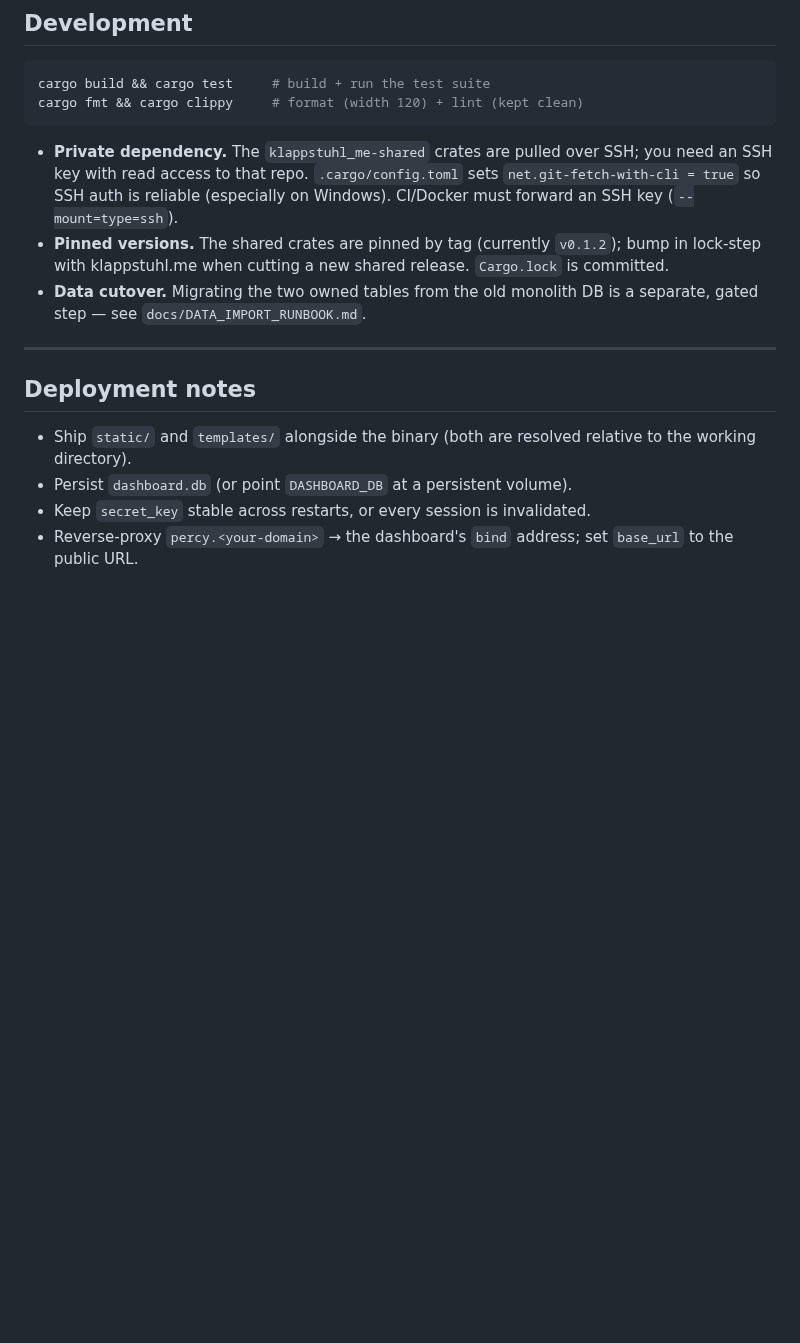
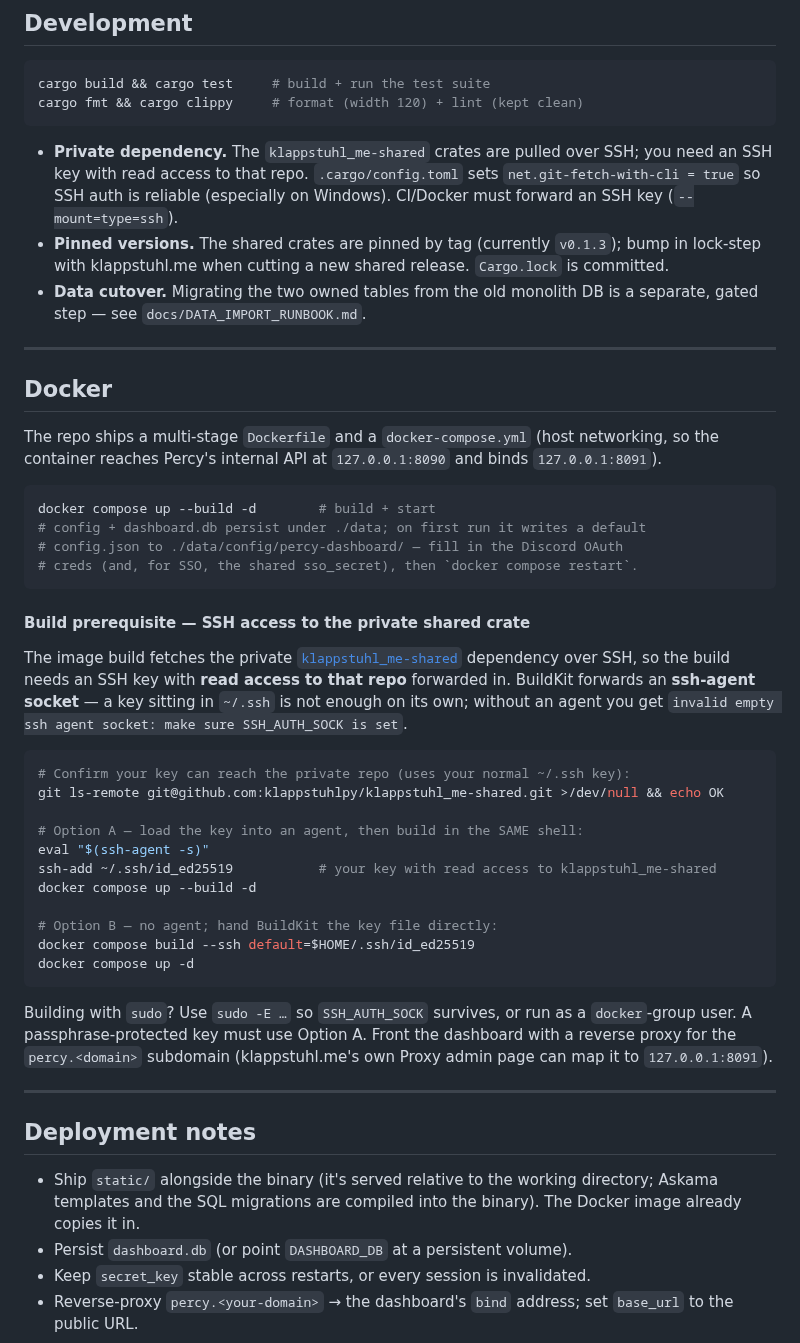
Before and after one commit to klappstuhlpy/Percy, a Markdown page: README.md, the part around the change. GitHub-like rendering; blank space fills up the shorter version.

Commit message:
docs: add a Docker section with the SSH-agent build note
Document `docker compose up --build`, the config/db persistence under ./data,
and the SSH-agent requirement for fetching the private klappstuhl_me-shared
crate (agent option, key-file option, sudo -E caveat). Also fix two stale bits:
the shared-crate pin is v0.1.3, and only static/ (not templates/) is needed at
runtime since Askama templates + SQL migrations compile into the binary.

````diff
--- a/README.md
+++ b/README.md
@@ -166,14 +166,47 @@ cargo fmt && cargo clippy     # format (width 120) + lint (kept clean)
 ```
 
 - **Private dependency.** The `klappstuhl_me-shared` crates are pulled over SSH; you need an SSH key with read access to that repo. `.cargo/config.toml` sets `net.git-fetch-with-cli = true` so SSH auth is reliable (especially on Windows). CI/Docker must forward an SSH key (`--mount=type=ssh`).
-- **Pinned versions.** The shared crates are pinned by tag (currently `v0.1.2`); bump in lock-step with klappstuhl.me when cutting a new shared release. `Cargo.lock` is committed.
+- **Pinned versions.** The shared crates are pinned by tag (currently `v0.1.3`); bump in lock-step with klappstuhl.me when cutting a new shared release. `Cargo.lock` is committed.
 - **Data cutover.** Migrating the two owned tables from the old monolith DB is a separate, gated step — see `docs/DATA_IMPORT_RUNBOOK.md`.
+
+---
+
+## Docker
+
+The repo ships a multi-stage `Dockerfile` and a `docker-compose.yml` (host networking, so the container reaches Percy's internal API at `127.0.0.1:8090` and binds `127.0.0.1:8091`).
+
+```bash
+docker compose up --build -d        # build + start
+# config + dashboard.db persist under ./data; on first run it writes a default
+# config.json to ./data/config/percy-dashboard/ — fill in the Discord OAuth
+# creds (and, for SSO, the shared sso_secret), then `docker compose restart`.
+```
+
+#### Build prerequisite — SSH access to the private shared crate
+
+The image build fetches the private [`klappstuhl_me-shared`](https://github.com/klappstuhlpy/klappstuhl_me-shared) dependency over SSH, so the build needs an SSH key with **read access to that repo** forwarded in. BuildKit forwards an **ssh-agent socket** — a key sitting in `~/.ssh` is not enough on its own; without an agent you get `invalid empty ssh agent socket: make sure SSH_AUTH_SOCK is set`.
+
+```bash
+# Confirm your key can reach the private repo (uses your normal ~/.ssh key):
+git ls-remote git@github.com:klappstuhlpy/klappstuhl_me-shared.git >/dev/null && echo OK
+
+# Option A — load the key into an agent, then build in the SAME shell:
+eval "$(ssh-agent -s)"
+ssh-add ~/.ssh/id_ed25519           # your key with read access to klappstuhl_me-shared
+docker compose up --build -d
+
+# Option B — no agent; hand BuildKit the key file directly:
+docker compose build --ssh default=$HOME/.ssh/id_ed25519
+docker compose up -d
+```
+
+Building with `sudo`? Use `sudo -E …` so `SSH_AUTH_SOCK` survives, or run as a `docker`-group user. A passphrase-protected key must use Option A. Front the dashboard with a reverse proxy for the `percy.<domain>` subdomain (klappstuhl.me's own Proxy admin page can map it to `127.0.0.1:8091`).
 
 ---
 
 ## Deployment notes
 
-- Ship `static/` and `templates/` alongside the binary (both are resolved relative to the working directory).
+- Ship `static/` alongside the binary (it's served relative to the working directory; Askama templates and the SQL migrations are compiled into the binary). The Docker image already copies it in.
 - Persist `dashboard.db` (or point `DASHBOARD_DB` at a persistent volume).
 - Keep `secret_key` stable across restarts, or every session is invalidated.
 - Reverse-proxy `percy.<your-domain>` → the dashboard's `bind` address; set `base_url` to the public URL.
````
